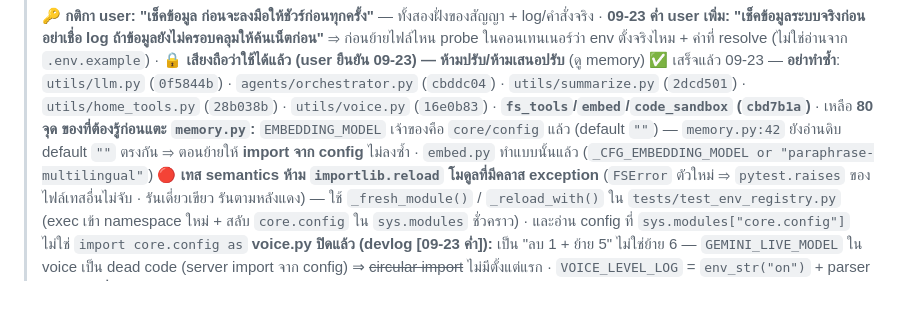
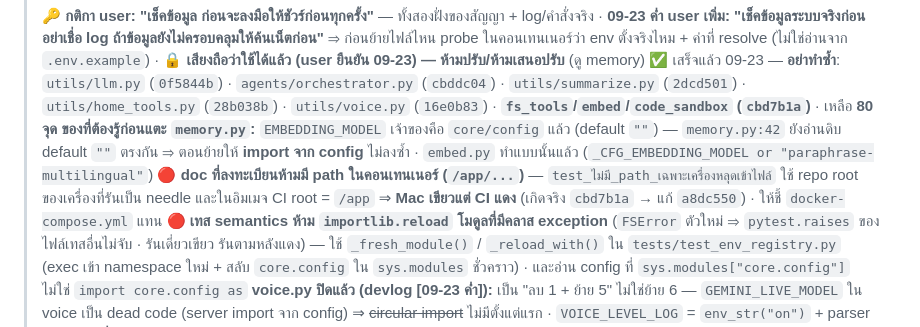
Before and after one commit to penpunnee/hybrid-ai-workspace, a Markdown page: CLAUDE.md, the part around the change. GitHub-like rendering; blank space fills up the shorter version.

Commit message:
docs: ▶️ เตือน doc ของ registry ห้ามมี /app (CI ตรวจ repo root ไม่หลุดเข้า .env.example)
Co-Authored-By: Claude Fable 5.1 <noreply@anthropic.com>
Claude-Session: https://claude.ai/code/session_016xYheeB9cEZQva6KzL5HET

```diff
--- a/CLAUDE.md
+++ b/CLAUDE.md
@@ -716,6 +716,9 @@ curate (👍 / auto-score / synthetic seed) → train (QLoRA, PC RTX 3060) → e
 > **ของที่ต้องรู้ก่อนแตะ `memory.py`:** `EMBEDDING_MODEL` เจ้าของคือ `core/config` แล้ว (default `""`)
 > — `memory.py:42` ยังอ่านดิบ default `""` ตรงกัน ⇒ ตอนย้ายให้ **import จาก config** ไม่ลงซ้ำ ·
 > `embed.py` ทำแบบนั้นแล้ว (`_CFG_EMBEDDING_MODEL or "paraphrase-multilingual"`)
+> 🔴 **doc ที่ลงทะเบียนห้ามมี path ในคอนเทนเนอร์ (`/app/...`)** — `test_ไม่มี_path_เฉพาะเครื่องหลุดเข้าไฟล์`
+> ใช้ repo root ของเครื่องที่รันเป็น needle และในอิมเมจ CI root = `/app` ⇒ **Mac เขียวแต่ CI แดง**
+> (เกิดจริง `cbd7b1a` → แก้ `a8dc550`) · ให้ชี้ `docker-compose.yml` แทน
 > 🔴 **เทส semantics ห้าม `importlib.reload` โมดูลที่มีคลาส exception** (`FSError` ตัวใหม่ ⇒
 > `pytest.raises` ของไฟล์เทสอื่นไม่จับ · รันเดี่ยวเขียว รันตามหลังแดง) — ใช้ `_fresh_module()` /
 > `_reload_with()` ใน `tests/test_env_registry.py` (exec เข้า namespace ใหม่ + สลับ `core.config`
```
